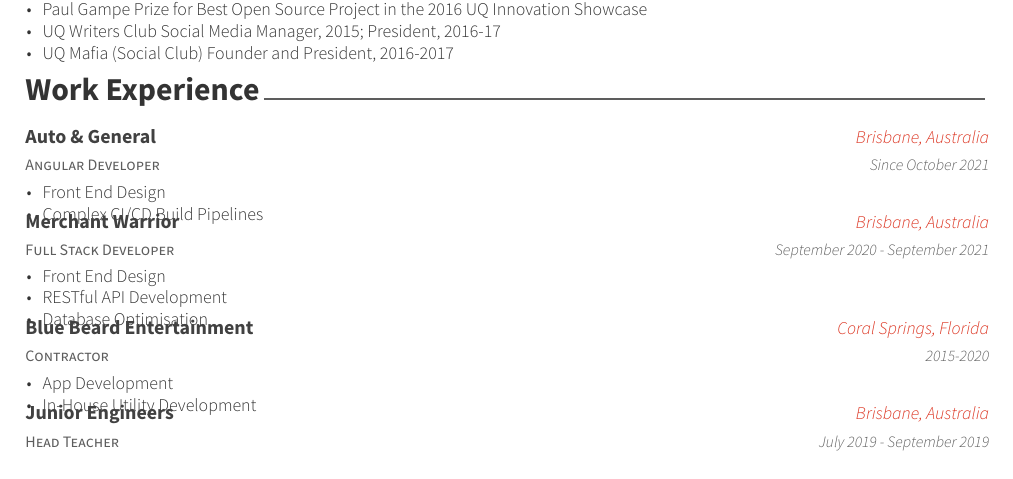
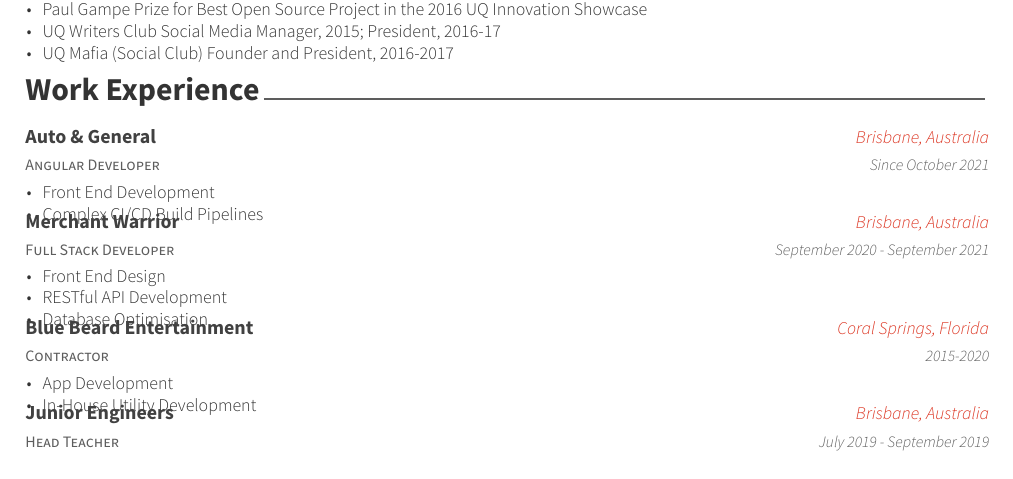
Before and after one commit to WillowHayward/resume, a LaTeX CV (resume.tex, which reads cv-sections/experience.tex): part of page 1 of 2, cut so that both start at the same text. Compiled offline with XeLaTeX.

Commit message:
Updated A&G text

```diff
--- a/cv-sections/experience.tex
+++ b/cv-sections/experience.tex
@@ -17,7 +17,7 @@
 {Since October 2021} % Date(s)
 { % Description(s) of tasks/responsibilities
 \begin{cvitems}
-\item {Front End Design}
+\item {Front End Development}
 \item {Complex CI/CD Build Pipelines}
 \end{cvitems}
 }
```
